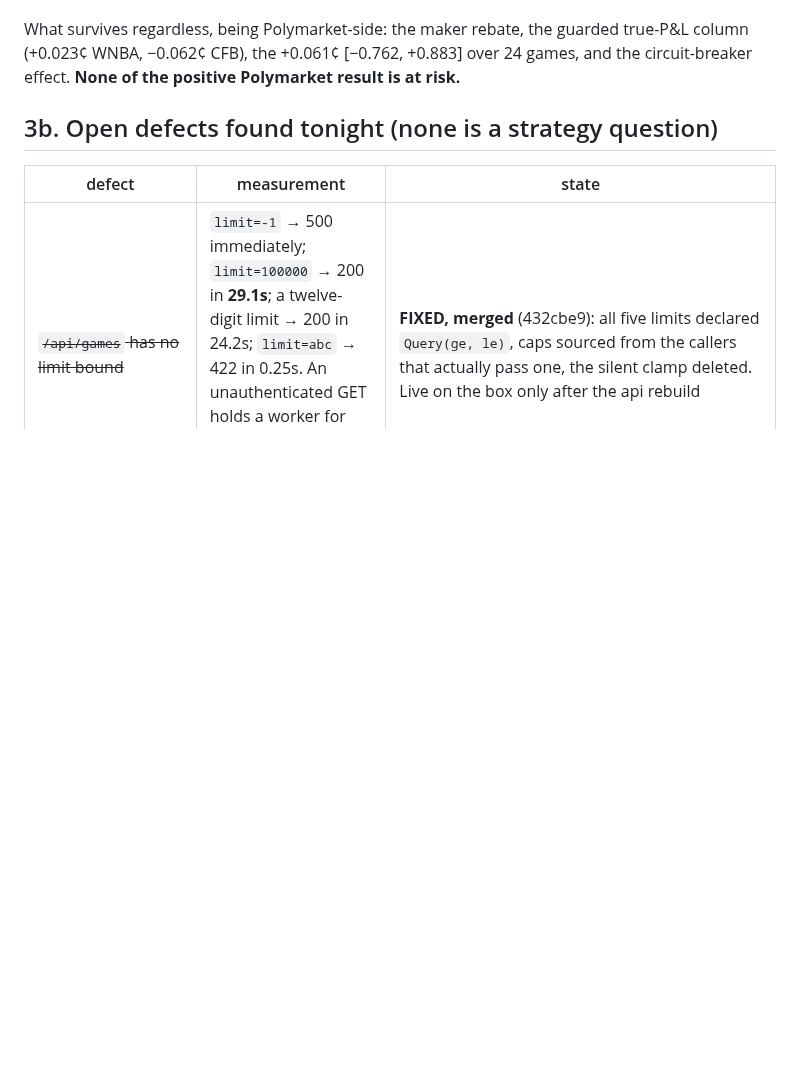
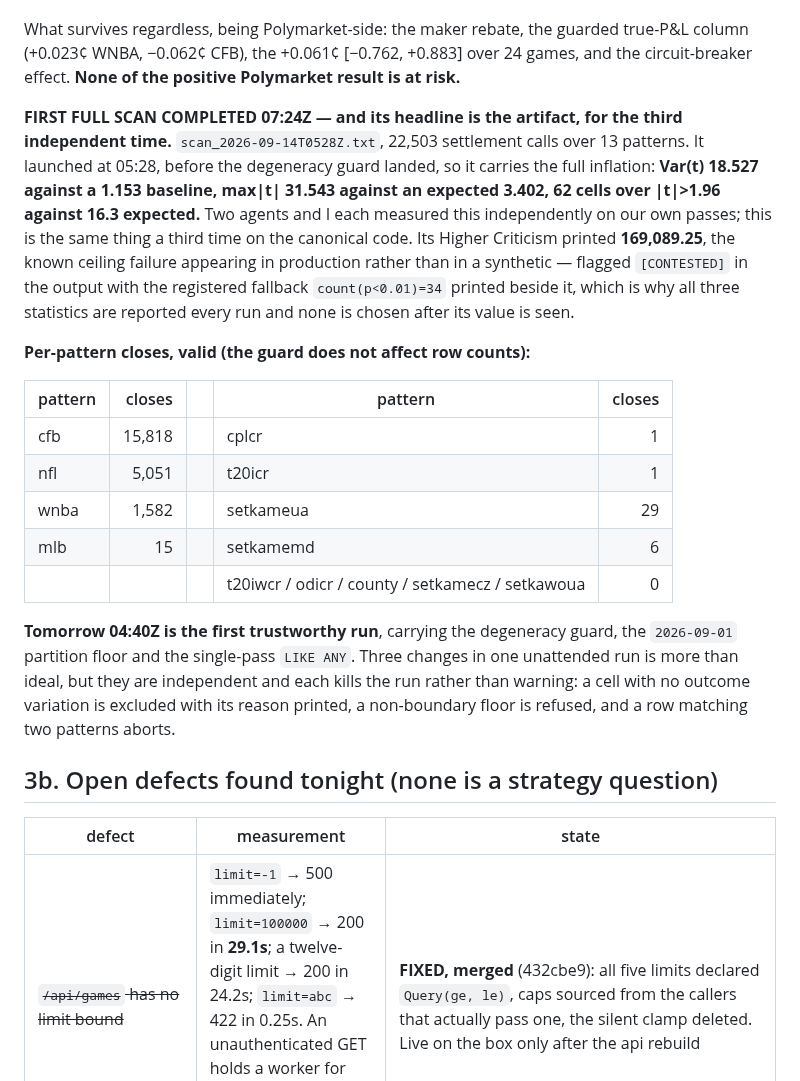
Before and after one commit to yyardi/Meridian, a Markdown page: STATUS.md, the part around the change. GitHub-like rendering; blank space fills up the shorter version.

Commit message:
First full scan completed: 22,503 settlements, and its headline is the artifact a third time
The run predates the degeneracy guard, so Var(t) 18.527 / max|t| 31.543 / 62 cells is the
known inflation reproduced independently for the third time tonight. Higher Criticism
printed 169,089.25 -- the ceiling failure in production rather than in a synthetic, flagged
CONTESTED with its fallback beside it. Per-pattern row counts are unaffected and recorded.

Co-Authored-By: Claude Opus 5 <noreply@anthropic.com>

```diff
--- a/STATUS.md
+++ b/STATUS.md
@@ -415,6 +415,35 @@ true-P&L column (+0.023¢ WNBA, −0.062¢ CFB), the +0.061¢ [−0.762, +0.883]
 24 games, and the circuit-breaker effect. **None of the positive Polymarket
 result is at risk.**
 
+**FIRST FULL SCAN COMPLETED 07:24Z — and its headline is the artifact, for the
+third independent time.** `scan_2026-09-14T0528Z.txt`, 22,503 settlement calls
+over 13 patterns. It launched at 05:28, before the degeneracy guard landed, so it
+carries the full inflation: **Var(t) 18.527 against a 1.153 baseline, max|t|
+31.543 against an expected 3.402, 62 cells over |t|>1.96 against 16.3 expected.**
+Two agents and I each measured this independently on our own passes; this is the
+same thing a third time on the canonical code. Its Higher Criticism printed
+**169,089.25**, the known ceiling failure appearing in production rather than in
+a synthetic — flagged `[CONTESTED]` in the output with the registered fallback
+`count(p<0.01)=34` printed beside it, which is why all three statistics are
+reported every run and none is chosen after its value is seen.
+
+**Per-pattern closes, valid (the guard does not affect row counts):**
+
+| pattern | closes | | pattern | closes |
+|---|---:|---|---|---:|
+| cfb | 15,818 | | cplcr | 1 |
+| nfl | 5,051 | | t20icr | 1 |
+| wnba | 1,582 | | setkameua | 29 |
+| mlb | 15 | | setkamemd | 6 |
+| | | | t20iwcr / odicr / county / setkamecz / setkawoua | 0 |
+
+**Tomorrow 04:40Z is the first trustworthy run**, carrying the degeneracy guard,
+the `2026-09-01` partition floor and the single-pass `LIKE ANY`. Three changes in
+one unattended run is more than ideal, but they are independent and each kills
+the run rather than warning: a cell with no outcome variation is excluded with
+its reason printed, a non-boundary floor is refused, and a row matching two
+patterns aborts.
+
 ## 3b. Open defects found tonight (none is a strategy question)
 
 | defect | measurement | state |
```
